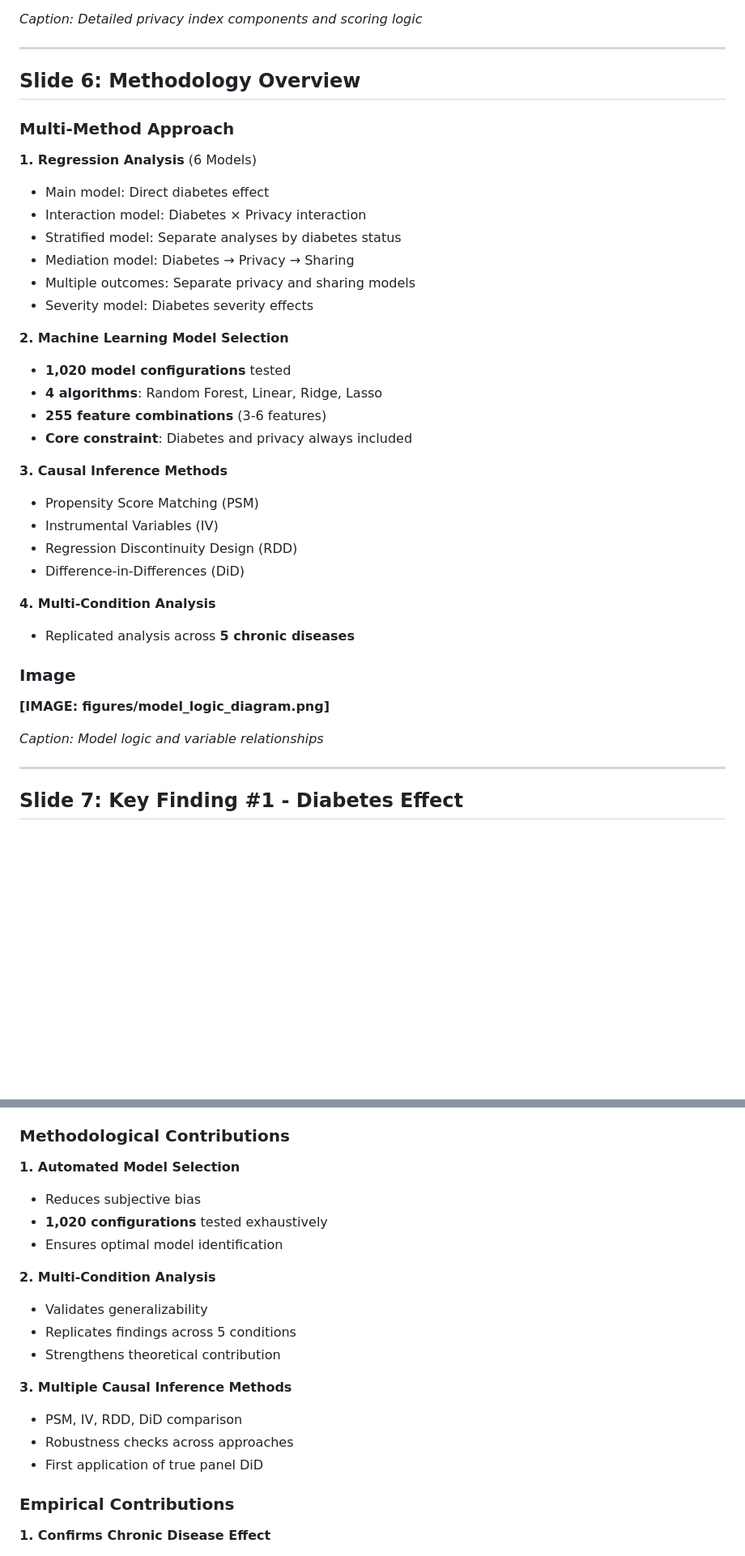
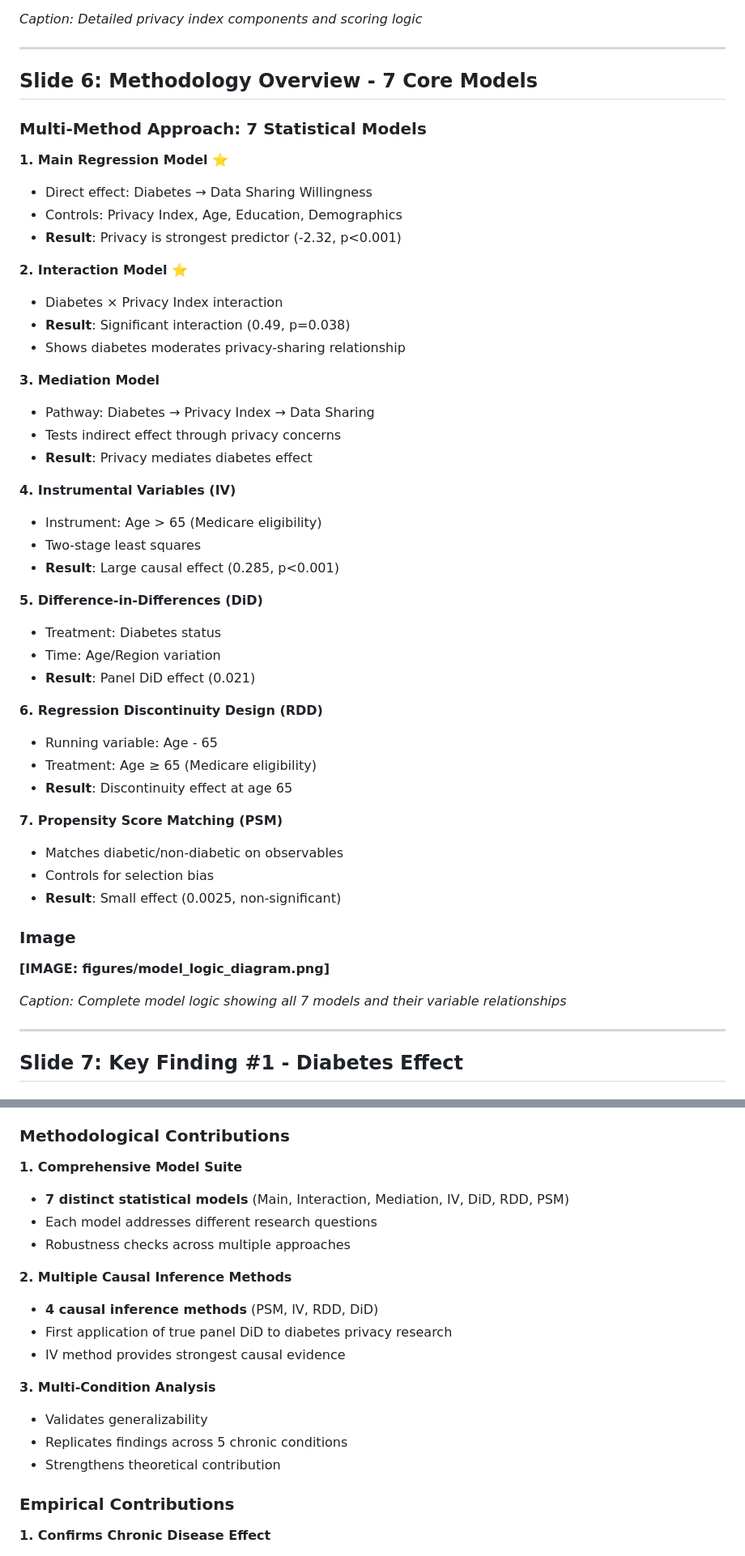
Before and after one commit to emmanuelwunjc/thesis, a Markdown page: PRESENTATION_SLIDES.md, 2 parts joined by grey strips. Shown: that part at 81% size. GitHub-like rendering; blank space fills up the shorter version.

```diff
--- a/PRESENTATION_SLIDES.md
+++ b/PRESENTATION_SLIDES.md
@@ -127,37 +127,49 @@ Chronic diseases requiring daily monitoring (diabetes, hypertension, heart condi
 
 ---
 
-## Slide 6: Methodology Overview
+## Slide 6: Methodology Overview - 7 Core Models
 
-### Multi-Method Approach
+### Multi-Method Approach: 7 Statistical Models
 
-**1. Regression Analysis** (6 Models)
-- Main model: Direct diabetes effect
-- Interaction model: Diabetes × Privacy interaction
-- Stratified model: Separate analyses by diabetes status
-- Mediation model: Diabetes → Privacy → Sharing
-- Multiple outcomes: Separate privacy and sharing models
-- Severity model: Diabetes severity effects
+**1. Main Regression Model** ⭐
+- Direct effect: Diabetes → Data Sharing Willingness
+- Controls: Privacy Index, Age, Education, Demographics
+- **Result**: Privacy is strongest predictor (-2.32, p<0.001)
 
-**2. Machine Learning Model Selection**
-- **1,020 model configurations** tested
-- **4 algorithms**: Random Forest, Linear, Ridge, Lasso
-- **255 feature combinations** (3-6 features)
-- **Core constraint**: Diabetes and privacy always included
+**2. Interaction Model** ⭐
+- Diabetes × Privacy Index interaction
+- **Result**: Significant interaction (0.49, p=0.038)
+- Shows diabetes moderates privacy-sharing relationship
 
-**3. Causal Inference Methods**
-- Propensity Score Matching (PSM)
-- Instrumental Variables (IV)
-- Regression Discontinuity Design (RDD)
-- Difference-in-Differences (DiD)
+**3. Mediation Model**
+- Pathway: Diabetes → Privacy Index → Data Sharing
+- Tests indirect effect through privacy concerns
+- **Result**: Privacy mediates diabetes effect
 
-**4. Multi-Condition Analysis**
-- Replicated analysis across **5 chronic diseases**
+**4. Instrumental Variables (IV)**
+- Instrument: Age > 65 (Medicare eligibility)
+- Two-stage least squares
+- **Result**: Large causal effect (0.285, p<0.001)
+
+**5. Difference-in-Differences (DiD)**
+- Treatment: Diabetes status
+- Time: Age/Region variation
+- **Result**: Panel DiD effect (0.021)
+
+**6. Regression Discontinuity Design (RDD)**
+- Running variable: Age - 65
+- Treatment: Age ≥ 65 (Medicare eligibility)
+- **Result**: Discontinuity effect at age 65
+
+**7. Propensity Score Matching (PSM)**
+- Matches diabetic/non-diabetic on observables
+- Controls for selection bias
+- **Result**: Small effect (0.0025, non-significant)
 
 ### Image
 **[IMAGE: figures/model_logic_diagram.png]**
 
-*Caption: Model logic and variable relationships*
+*Caption: Complete model logic showing all 7 models and their variable relationships*
 
 ---
 
@@ -481,20 +496,20 @@ More Willing to Share, Less Privacy-Concerned
 
 ### Methodological Contributions
 
-**1. Automated Model Selection**
-- Reduces subjective bias
-- **1,020 configurations** tested exhaustively
-- Ensures optimal model identification
+**1. Comprehensive Model Suite**
+- **7 distinct statistical models** (Main, Interaction, Mediation, IV, DiD, RDD, PSM)
+- Each model addresses different research questions
+- Robustness checks across multiple approaches
 
-**2. Multi-Condition Analysis**
+**2. Multiple Causal Inference Methods**
+- **4 causal inference methods** (PSM, IV, RDD, DiD)
+- First application of true panel DiD to diabetes privacy research
+- IV method provides strongest causal evidence
+
+**3. Multi-Condition Analysis**
 - Validates generalizability
-- Replicates findings across 5 conditions
+- Replicates findings across 5 chronic conditions
 - Strengthens theoretical contribution
-
-**3. Multiple Causal Inference Methods**
-- PSM, IV, RDD, DiD comparison
-- Robustness checks across approaches
-- First application of true panel DiD
 
 ### Empirical Contributions
 
```
Also changed, not shown: other parts of PRESENTATION_SLIDES.md (+69 -66 lines).
